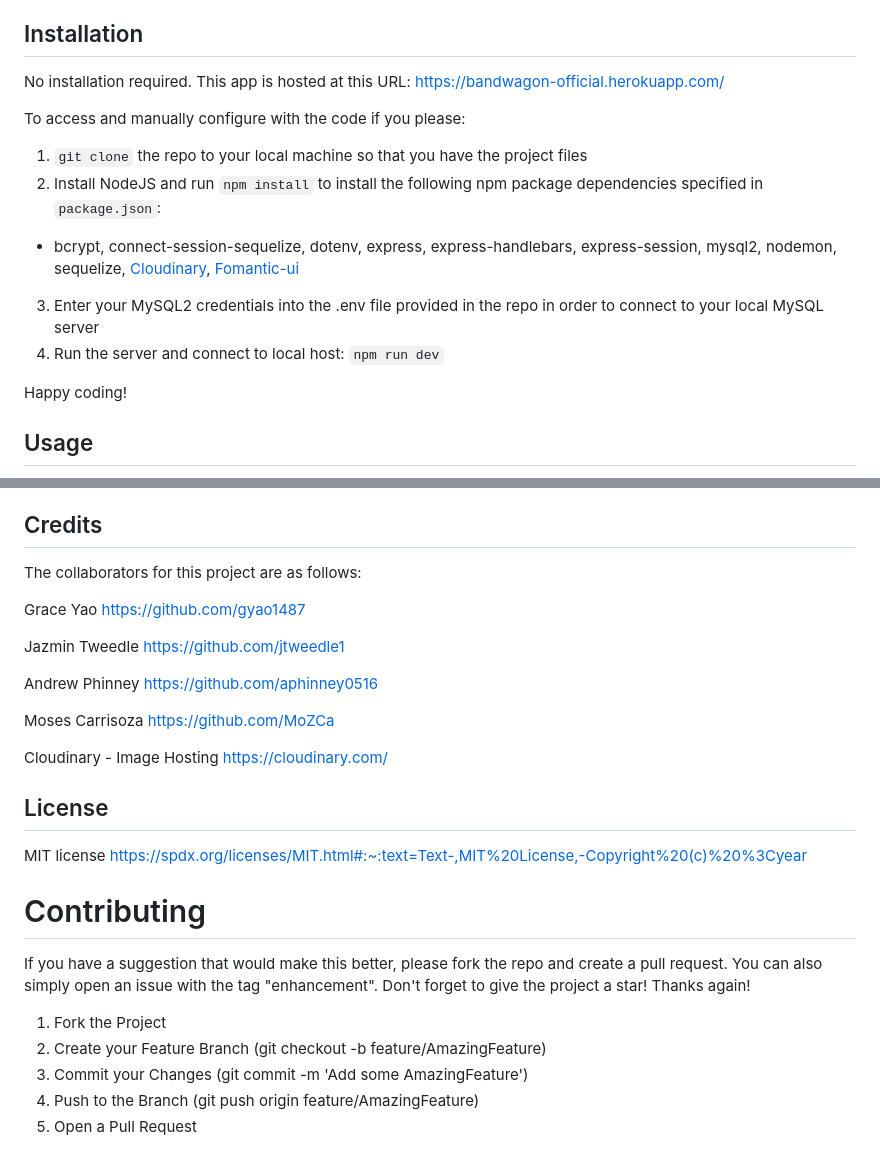
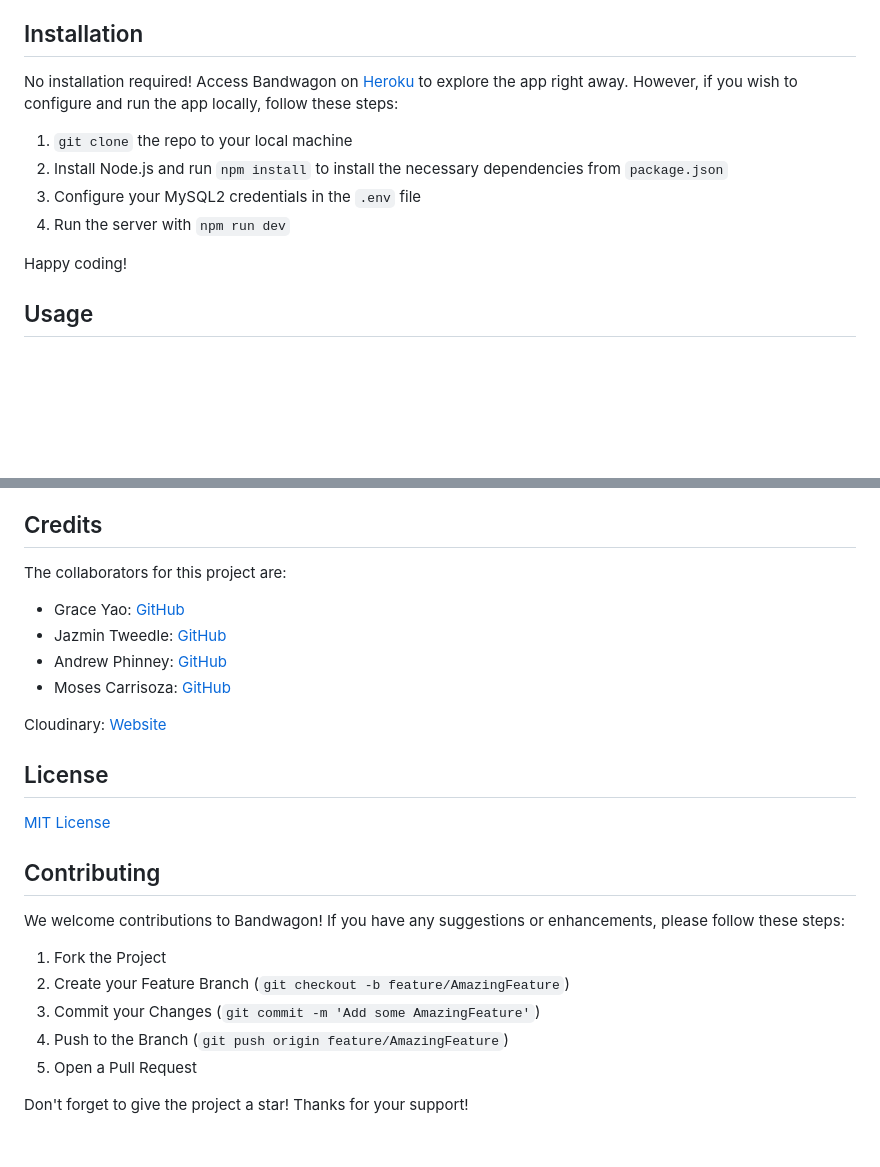
Before and after one commit to 5ynergy/bandwagon, a Markdown page: README.md, 2 parts joined by grey strips. Drawn GitHub-style; blank space fills up the shorter version.

```diff
--- a/README.md
+++ b/README.md
@@ -31,15 +31,12 @@ We learned that separation of tasks for project members is crucial in full-stack
 
 ## Installation
 
-No installation required. This app is hosted at this URL: https://bandwagon-official.herokuapp.com/
+No installation required! Access Bandwagon on [Heroku](https://bandwagon-official.herokuapp.com/) to explore the app right away. However, if you wish to configure and run the app locally, follow these steps:
 
-To access and manually configure with the code if you please:
-1. `git clone` the repo to your local machine so that you have the project files
-2. Install NodeJS and run `npm install` to install the following npm package dependencies specified in `package.json`:
-* bcrypt, connect-session-sequelize, dotenv, express, express-handlebars, express-session, mysql2, nodemon, sequelize, [Cloudinary](https://cloudinary.com/), [Fomantic-ui](https://fomantic-ui.com/)
-3. Enter your MySQL2 credentials into the .env file provided in the repo in order to connect to your local MySQL server
-4. Run the server and connect to local host:
-`npm run dev`
+1. `git clone` the repo to your local machine
+2. Install Node.js and run `npm install` to install the necessary dependencies from `package.json`
+3. Configure your MySQL2 credentials in the `.env` file
+4. Run the server with `npm run dev`
 
 Happy coding!
 
@@ -68,34 +65,27 @@ Check out our features from the deployed application:
 
 ## Credits
 
-The collaborators for this project are as follows:
+The collaborators for this project are:
 
-Grace Yao
-https://github.com/gyao1487
+- Grace Yao: [GitHub](https://github.com/gyao1487)
+- Jazmin Tweedle: [GitHub](https://github.com/jtweedle1)
+- Andrew Phinney: [GitHub](https://github.com/aphinney0516)
+- Moses Carrisoza: [GitHub](https://github.com/MoZCa)
 
-Jazmin Tweedle
-https://github.com/jtweedle1
-
-Andrew Phinney
-https://github.com/aphinney0516
-
-Moses Carrisoza
-https://github.com/MoZCa
-
-Cloudinary - Image Hosting
-https://cloudinary.com/
+Cloudinary: [Website](https://cloudinary.com/)
 
 ## License
 
-MIT license
-https://spdx.org/licenses/MIT.html#:~:text=Text-,MIT%20License,-Copyright%20(c)%20%3Cyear
+[MIT License](https://spdx.org/licenses/MIT.html#:~:text=Text-,MIT%20License,-Copyright%20(c)%20%3Cyear)
 
-# Contributing
+## Contributing
 
-If you have a suggestion that would make this better, please fork the repo and create a pull request. You can also simply open an issue with the tag "enhancement". Don't forget to give the project a star! Thanks again!
+We welcome contributions to Bandwagon! If you have any suggestions or enhancements, please follow these steps:
 
 1. Fork the Project
-2. Create your Feature Branch (git checkout -b feature/AmazingFeature)
-3. Commit your Changes (git commit -m 'Add some AmazingFeature')
-4. Push to the Branch (git push origin feature/AmazingFeature)
+2. Create your Feature Branch (`git checkout -b feature/AmazingFeature`)
+3. Commit your Changes (`git commit -m 'Add some AmazingFeature'`)
+4. Push to the Branch (`git push origin feature/AmazingFeature`)
 5. Open a Pull Request
+
+Don't forget to give the project a star! Thanks for your support!
```
